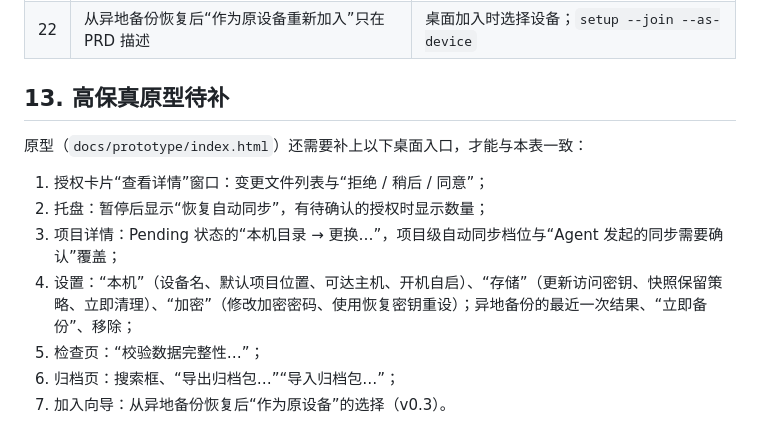
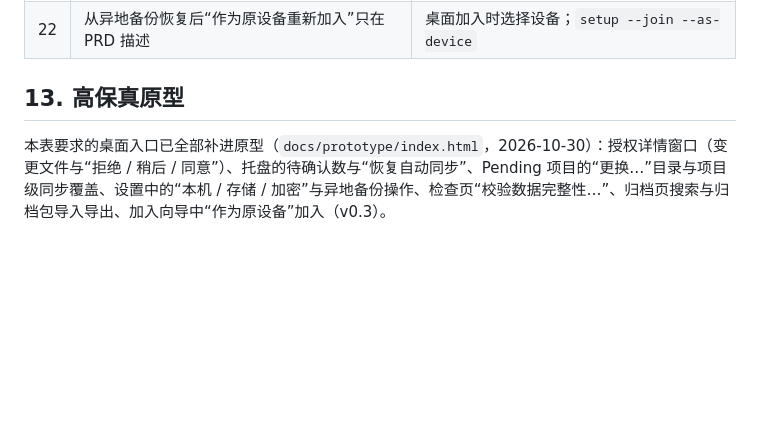
Before and after one commit to kverona-ai/workroam, a Markdown page: docs/cli-ui-parity.md, the part around the change. GitHub-like rendering; blank space fills up the shorter version.

Commit message:
docs: mark prototype parity entries as done
Co-Authored-By: Claude Opus 5.5 <noreply@anthropic.com>
Claude-Session: https://claude.ai/code/session_01FP2eoDEk5Fz9BvwRHkiMhY
Signed-off-by: Claude <noreply@anthropic.com>

```diff
--- a/docs/cli-ui-parity.md
+++ b/docs/cli-ui-parity.md
@@ -208,14 +208,6 @@
 | 21 | 桌面首次启动自动打开向导，命令行没有对应的首屏 | `workroam` 无参数时显示横幅；未初始化时引导 `setup` |
 | 22 | 从异地备份恢复后“作为原设备重新加入”只在 PRD 描述 | 桌面加入时选择设备；`setup --join --as-device` |
 
-## 13. 高保真原型待补
+## 13. 高保真原型
 
-原型（`docs/prototype/index.html`）还需要补上以下桌面入口，才能与本表一致：
-
-1. 授权卡片“查看详情”窗口：变更文件列表与“拒绝 / 稍后 / 同意”；
-2. 托盘：暂停后显示“恢复自动同步”，有待确认的授权时显示数量；
-3. 项目详情：Pending 状态的“本机目录 → 更换…”，项目级自动同步档位与“Agent 发起的同步需要确认”覆盖；
-4. 设置：“本机”（设备名、默认项目位置、可达主机、开机自启）、“存储”（更新访问密钥、快照保留策略、立即清理）、“加密”（修改加密密码、使用恢复密钥重设）；异地备份的最近一次结果、“立即备份”、移除；
-5. 检查页：“校验数据完整性…”；
-6. 归档页：搜索框、“导出归档包…”“导入归档包…”；
-7. 加入向导：从异地备份恢复后“作为原设备”的选择（v0.3）。
+本表要求的桌面入口已全部补进原型（`docs/prototype/index.html`，2026-10-30）：授权详情窗口（变更文件与“拒绝 / 稍后 / 同意”）、托盘的待确认数与“恢复自动同步”、Pending 项目的“更换…”目录与项目级同步覆盖、设置中的“本机 / 存储 / 加密”与异地备份操作、检查页“校验数据完整性…”、归档页搜索与归档包导入导出、加入向导中“作为原设备”加入（v0.3）。
```
